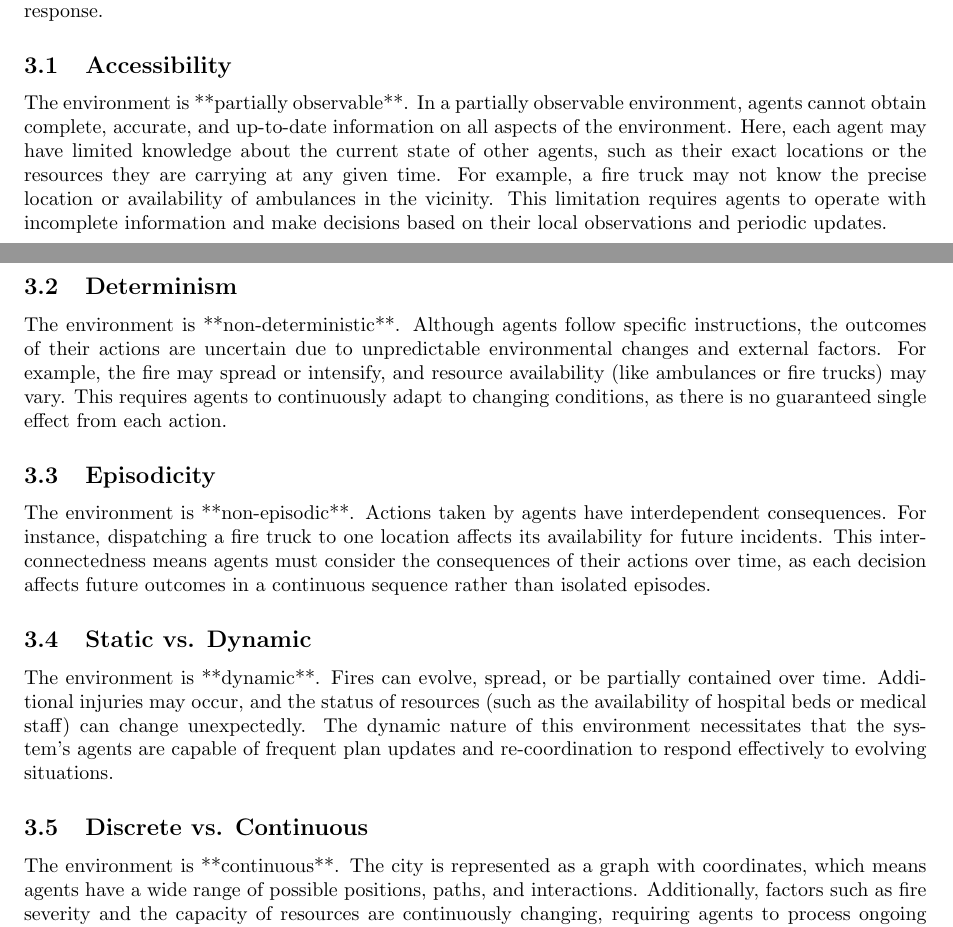
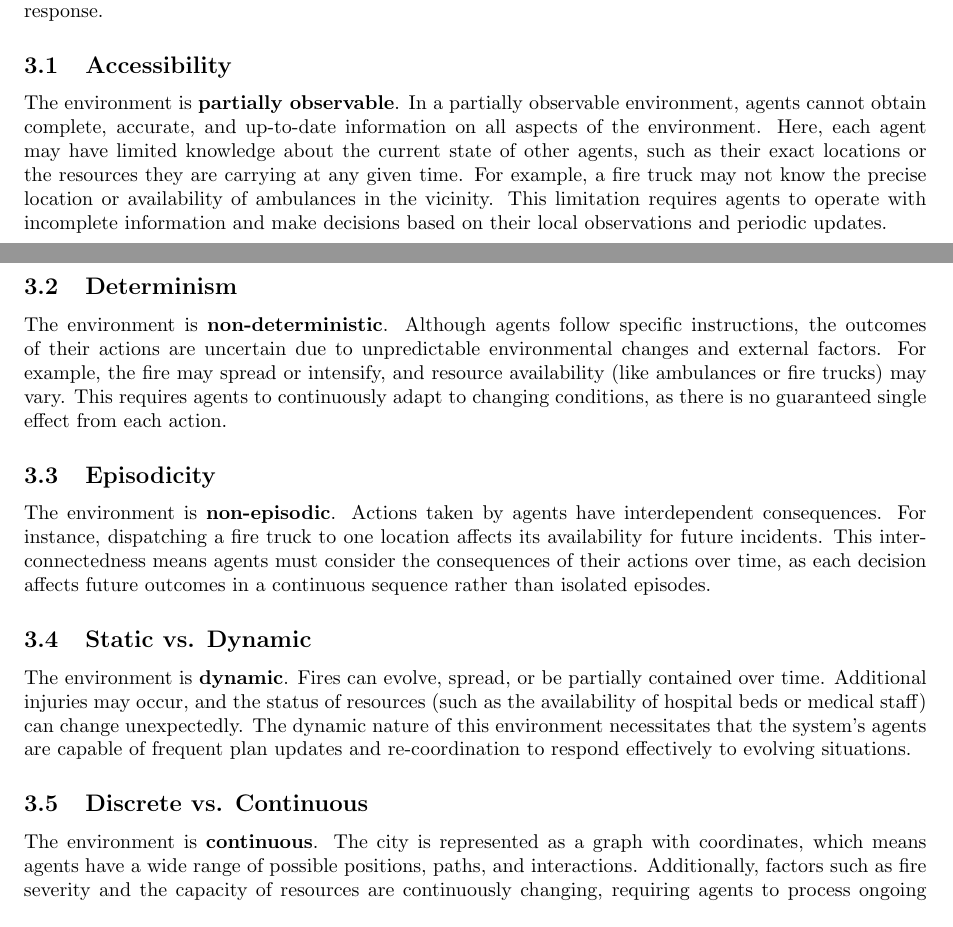
Before and after one commit to ZachParent/mai-multi-agent-systems, a LaTeX document (practical/reports/design/design.tex, which reads practical/reports/design/3-environment.tex): two parts of pages 4 and 5 of 10, joined at a grey line, cut so that both start at the same text. Compiled offline with pdfLaTeX.

Commit message:
Removed ** from environment.tex

```diff
--- a/practical/reports/design/3-environment.tex
+++ b/practical/reports/design/3-environment.tex
@@ -6,7 +6,7 @@ This section presents an analysis of the multi-agent system environment in the c
 
 \subsection{Accessibility}
 
-The environment is **partially observable**. In a partially observable environment, agents cannot obtain complete, accurate,
+The environment is \textbf{partially observable}. In a partially observable environment, agents cannot obtain complete, accurate,
 and up-to-date information on all aspects of the environment. Here, each agent may have limited knowledge about the current state of other agents,
 such as their exact locations or the resources they are carrying at any given time. For example, a fire truck may not know the precise location or
 availability of ambulances in the vicinity. This limitation requires agents to operate with incomplete information and make decisions based on their
@@ -14,25 +14,25 @@ local observations and periodic updates.
 
 \subsection{Determinism}
 
-The environment is **non-deterministic**. Although agents follow specific instructions, the outcomes of their actions are uncertain due to unpredictable
+The environment is \textbf{non-deterministic}. Although agents follow specific instructions, the outcomes of their actions are uncertain due to unpredictable
 environmental changes and external factors. For example, the fire may spread or intensify, and resource availability (like ambulances or fire trucks) may vary.
 This requires agents to continuously adapt to changing conditions, as there is no guaranteed single effect from each action.
 
 \subsection{Episodicity}
 
-The environment is **non-episodic**. Actions taken by agents have interdependent consequences. For instance, dispatching a fire truck to one location affects
+The environment is \textbf{non-episodic}. Actions taken by agents have interdependent consequences. For instance, dispatching a fire truck to one location affects
 its availability for future incidents. This interconnectedness means agents must consider the consequences of their actions over time, as each decision affects
 future outcomes in a continuous sequence rather than isolated episodes.
 
 \subsection{Static vs. Dynamic}
 
-The environment is **dynamic**. Fires can evolve, spread, or be partially contained over time. Additional injuries may occur, and the status of resources
+The environment is \textbf{dynamic}. Fires can evolve, spread, or be partially contained over time. Additional injuries may occur, and the status of resources
 (such as the availability of hospital beds or medical staff) can change unexpectedly. The dynamic nature of this environment necessitates that the system's
 agents are capable of frequent plan updates and re-coordination to respond effectively to evolving situations.
 
 \subsection{Discrete vs. Continuous}
 
-The environment is **continuous**. The city is represented as a graph with coordinates, which means agents have a wide range of possible positions,
+The environment is \textbf{continuous}. The city is represented as a graph with coordinates, which means agents have a wide range of possible positions,
 paths, and interactions. Additionally, factors such as fire severity and the capacity of resources are continuously changing, requiring agents to
 process ongoing updates and adjust their actions accordingly.
 
```
